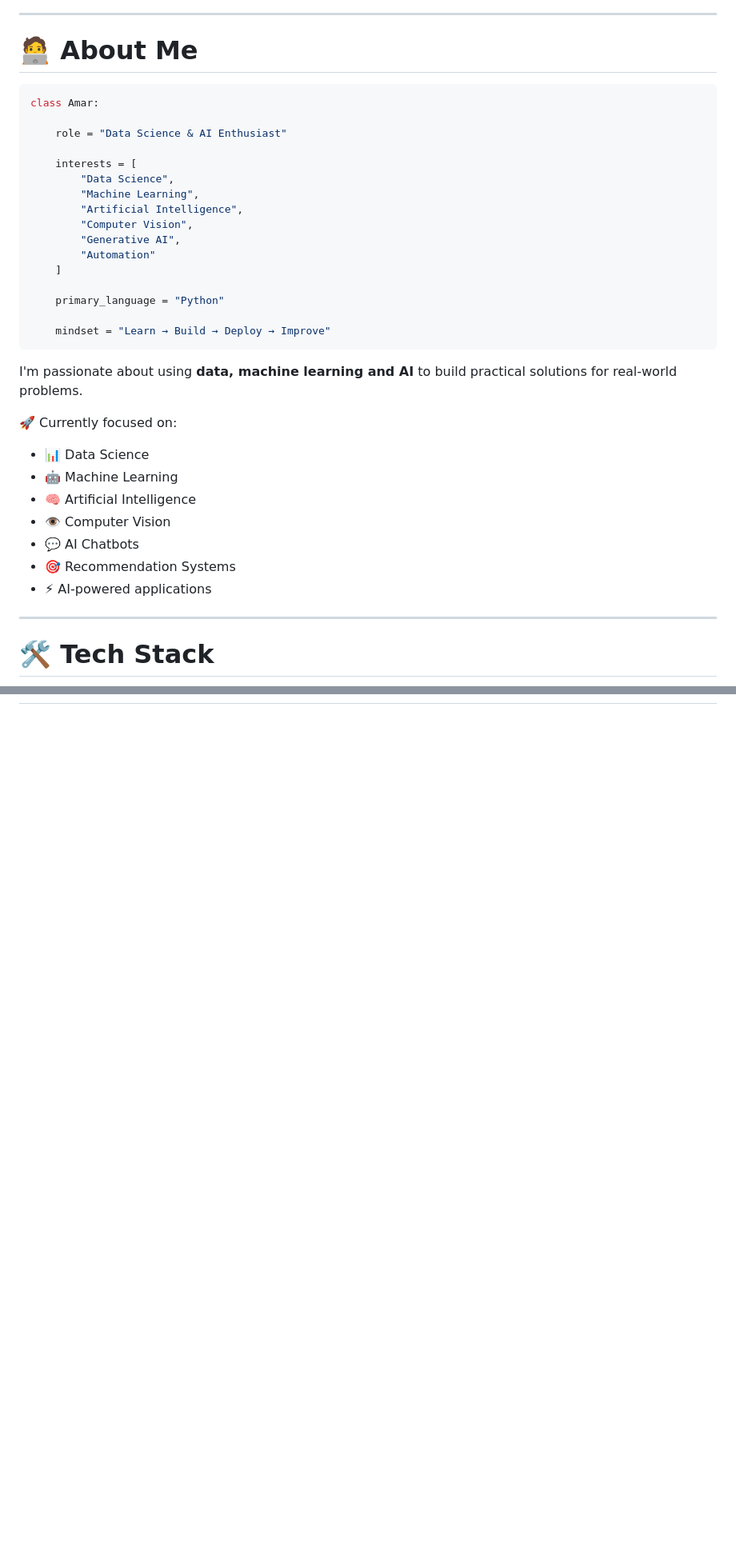
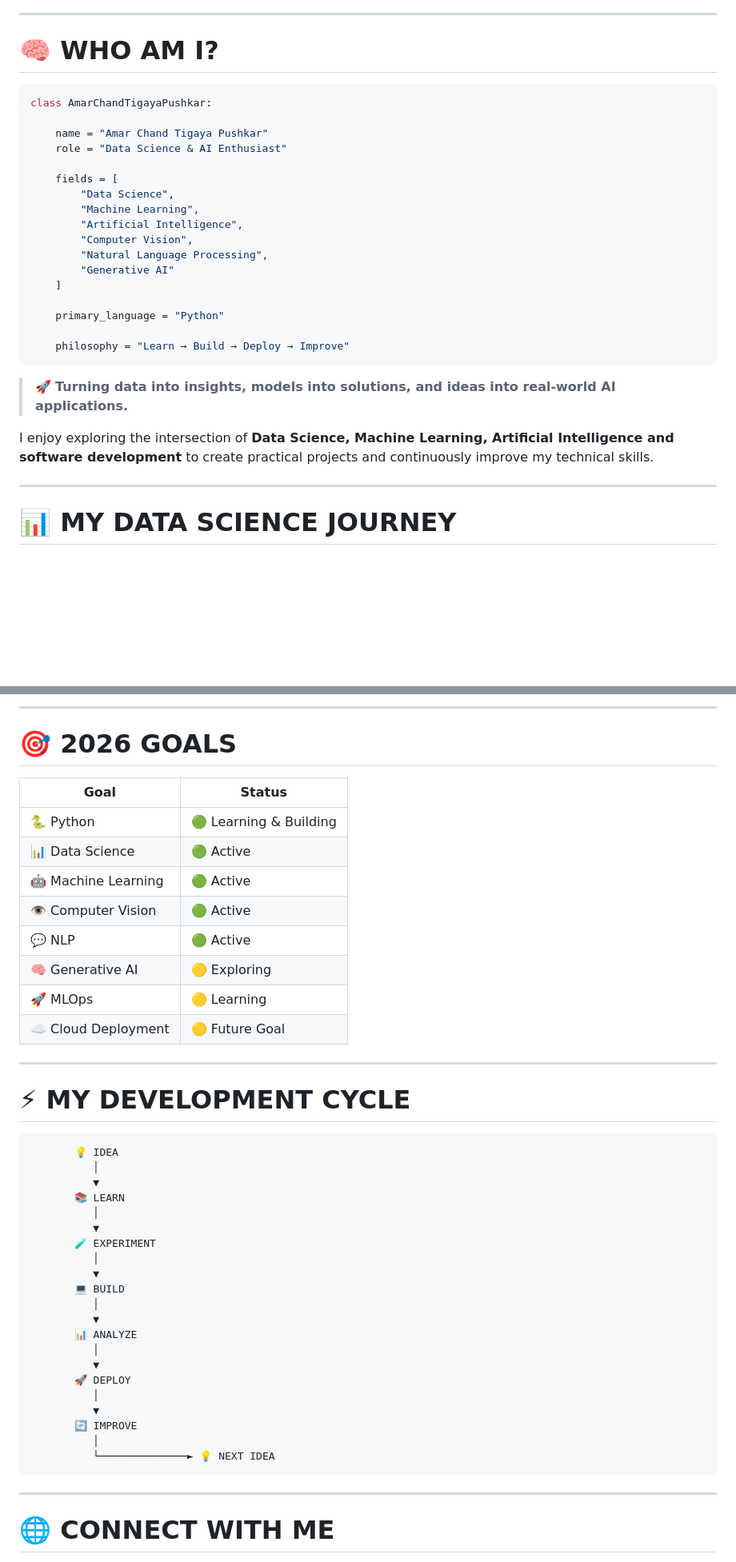
Before and after one commit to amarchand-tigaya-pushkar/amarchand-tigaya-pushkar, a Markdown page: README.md, 2 parts joined by grey strips. Shown at 80% size. GitHub-like rendering; blank space fills up the shorter version.

````diff
--- a/README.md
+++ b/README.md
@@ -16,40 +22,33 @@
 
 ---
 
-# 🧑‍💻 About Me
+# 🧠 WHO AM I?
 
 ```python
-class Amar:
+class AmarChandTigayaPushkar:
 
+    name = "Amar Chand Tigaya Pushkar"
     role = "Data Science & AI Enthusiast"
 
-    interests = [
+    fields = [
         "Data Science",
         "Machine Learning",
         "Artificial Intelligence",
         "Computer Vision",
-        "Generative AI",
-        "Automation"
+        "Natural Language Processing",
+        "Generative AI"
     ]
 
     primary_language = "Python"
 
-    mindset = "Learn → Build → Deploy → Improve"
+    philosophy = "Learn → Build → Deploy → Improve"
 ```
 
-I'm passionate about using **data, machine learning and AI** to build practical solutions for real-world problems.
+> 🚀 **Turning data into insights, models into solutions, and ideas into real-world AI applications.**
 
-🚀 Currently focused on:
-
-* 📊 Data Science
-* 🤖 Machine Learning
-* 🧠 Artificial Intelligence
-* 👁️ Computer Vision
-* 💬 AI Chatbots
-* 🎯 Recommendation Systems
-* ⚡ AI-powered applications
+I enjoy exploring the intersection of **Data Science, Machine Learning, Artificial Intelligence and software development** to create practical projects and continuously improve my technical skills.
 
 ---
 
-# 🛠️ Tech Stack
+# 📊 MY DATA SCIENCE JOURNEY
 
@@ -267,3 +440,49 @@ STATUS: READY TO BUILD 🚀
+---
+
+# 🎯 2026 GOALS
+
+| Goal                | Status                 |
+| ------------------- | ---------------------- |
+| 🐍 Python           | 🟢 Learning & Building |
+| 📊 Data Science     | 🟢 Active              |
+| 🤖 Machine Learning | 🟢 Active              |
+| 👁️ Computer Vision | 🟢 Active              |
+| 💬 NLP              | 🟢 Active              |
+| 🧠 Generative AI    | 🟡 Exploring           |
+| 🚀 MLOps            | 🟡 Learning            |
+| ☁️ Cloud Deployment | 🟡 Future Goal         |
+
+---
+
+# ⚡ MY DEVELOPMENT CYCLE
+
+```text
+       💡 IDEA
+          │
+          ▼
+       📚 LEARN
+          │
+          ▼
+       🧪 EXPERIMENT
+          │
+          ▼
+       💻 BUILD
+          │
+          ▼
+       📊 ANALYZE
+          │
+          ▼
+       🚀 DEPLOY
+          │
+          ▼
+       🔄 IMPROVE
+          │
+          └──────────────► 💡 NEXT IDEA
+```
+
+---
+
+# 🌐 CONNECT WITH ME
 
 <div align="center">
 
````
Also changed, not shown: other parts of README.md (+305 -113 lines).
